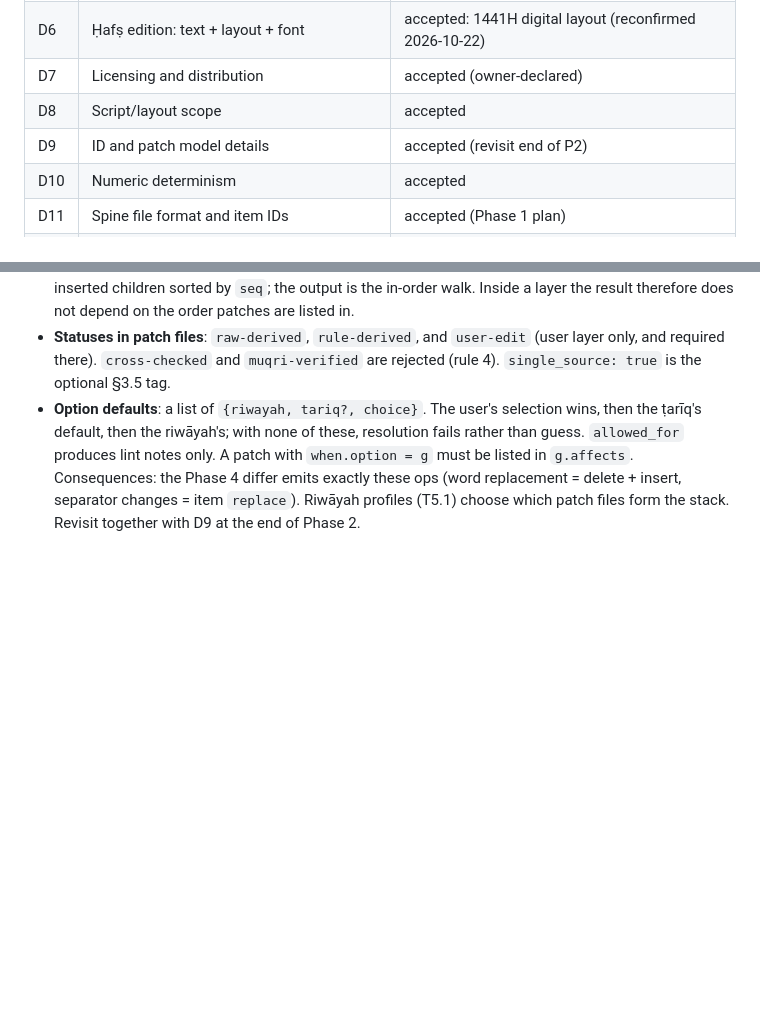
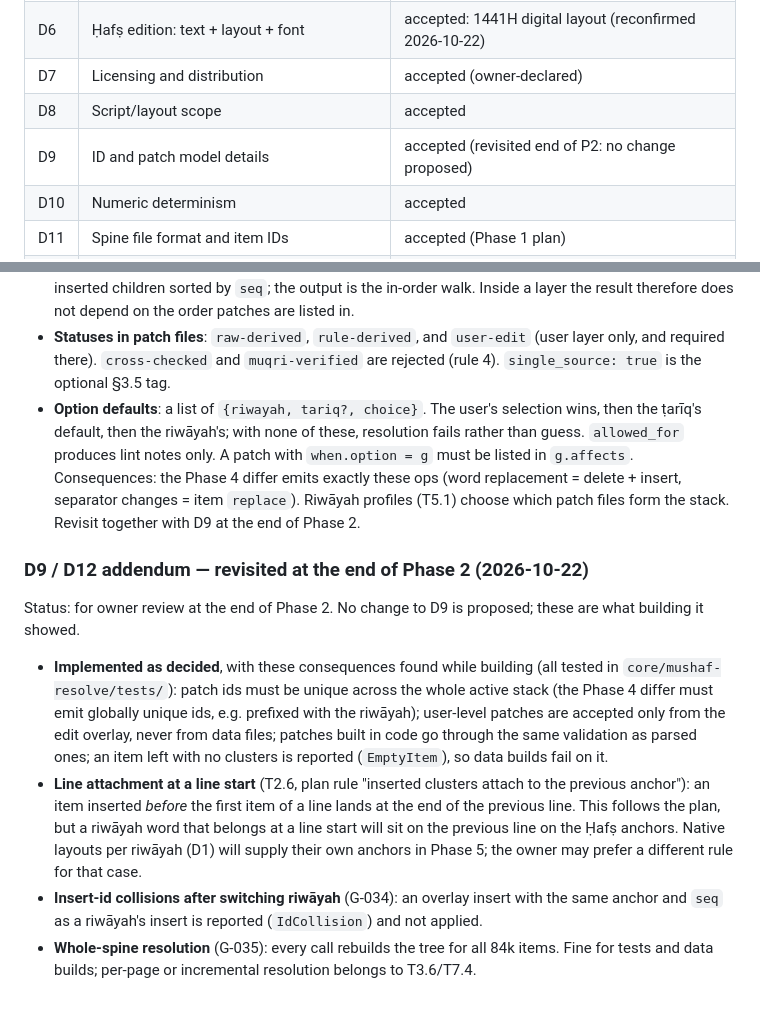
Before and after one commit to yiyoob/mushaflab, a Markdown page: docs/decisions.md, 2 parts joined by grey strips. Rendered like a GitHub page; blank space fills up the shorter version.

Commit message:
Phase 2: D9/D12 revisited at end of phase; known gaps G-034, G-035
Co-Authored-By: Claude Opus 5.5 <noreply@anthropic.com>

```diff
--- a/docs/decisions.md
+++ b/docs/decisions.md
@@ -27,7 +27,7 @@ Consequences: what follows, what it rules out
 | D6 | Ḥafṣ edition: text + layout + font | accepted: 1441H digital layout (reconfirmed 2026-10-22) |
 | D7 | Licensing and distribution | accepted (owner-declared) |
 | D8 | Script/layout scope | accepted |
-| D9 | ID and patch model details | accepted (revisit end of P2) |
+| D9 | ID and patch model details | accepted (revisited end of P2: no change proposed) |
 | D10 | Numeric determinism | accepted |
 | D11 | Spine file format and item IDs | accepted (Phase 1 plan) |
 | D12 | Core model: formats, patch semantics, DB access | accepted (Phase 2 plan) |
@@ -371,3 +371,22 @@ Decision:
 Consequences: the Phase 4 differ emits exactly these ops (word replacement = delete + insert,
 separator changes = item `replace`). Riwāyah profiles (T5.1) choose which patch files form the
 stack. Revisit together with D9 at the end of Phase 2.
+
+### D9 / D12 addendum — revisited at the end of Phase 2 (2026-10-22)
+Status: for owner review at the end of Phase 2. No change to D9 is proposed; these are what
+building it showed.
+- **Implemented as decided**, with these consequences found while building (all tested in
+  `core/mushaf-resolve/tests/`): patch ids must be unique across the whole active stack (the
+  Phase 4 differ must emit globally unique ids, e.g. prefixed with the riwāyah); user-level
+  patches are accepted only from the edit overlay, never from data files; patches built in
+  code go through the same validation as parsed ones; an item left with no clusters is
+  reported (`EmptyItem`), so data builds fail on it.
+- **Line attachment at a line start** (T2.6, plan rule "inserted clusters attach to the
+  previous anchor"): an item inserted *before* the first item of a line lands at the end of the
+  previous line. This follows the plan, but a riwāyah word that belongs at a line start will
+  sit on the previous line on the Ḥafṣ anchors. Native layouts per riwāyah (D1) will
+  supply their own anchors in Phase 5; the owner may prefer a different rule for that case.
+- **Insert-id collisions after switching riwāyah** (G-034): an overlay insert with the same
+  anchor and `seq` as a riwāyah's insert is reported (`IdCollision`) and not applied.
+- **Whole-spine resolution** (G-035): every call rebuilds the tree for all 84k items. Fine for
+  tests and data builds; per-page or incremental resolution belongs to T3.6/T7.4.
```
Also changed, not shown: docs/known-gaps.md (+2 -0 lines).
